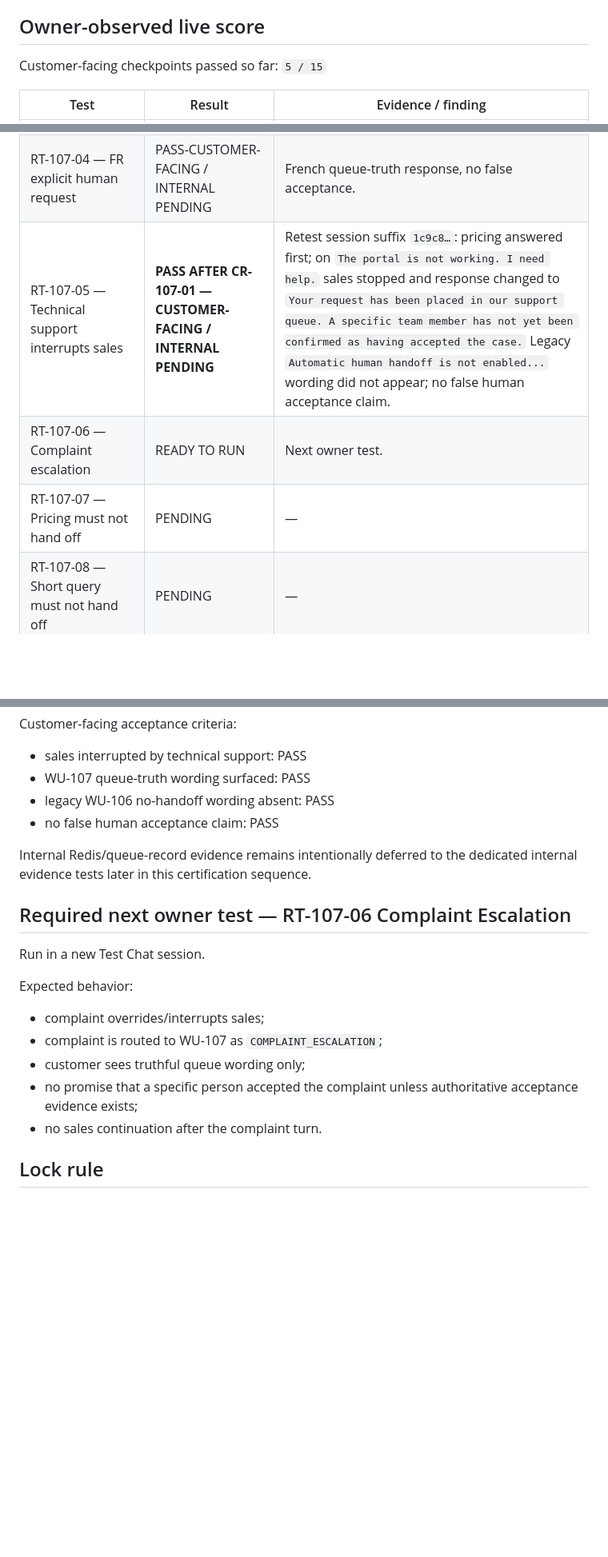
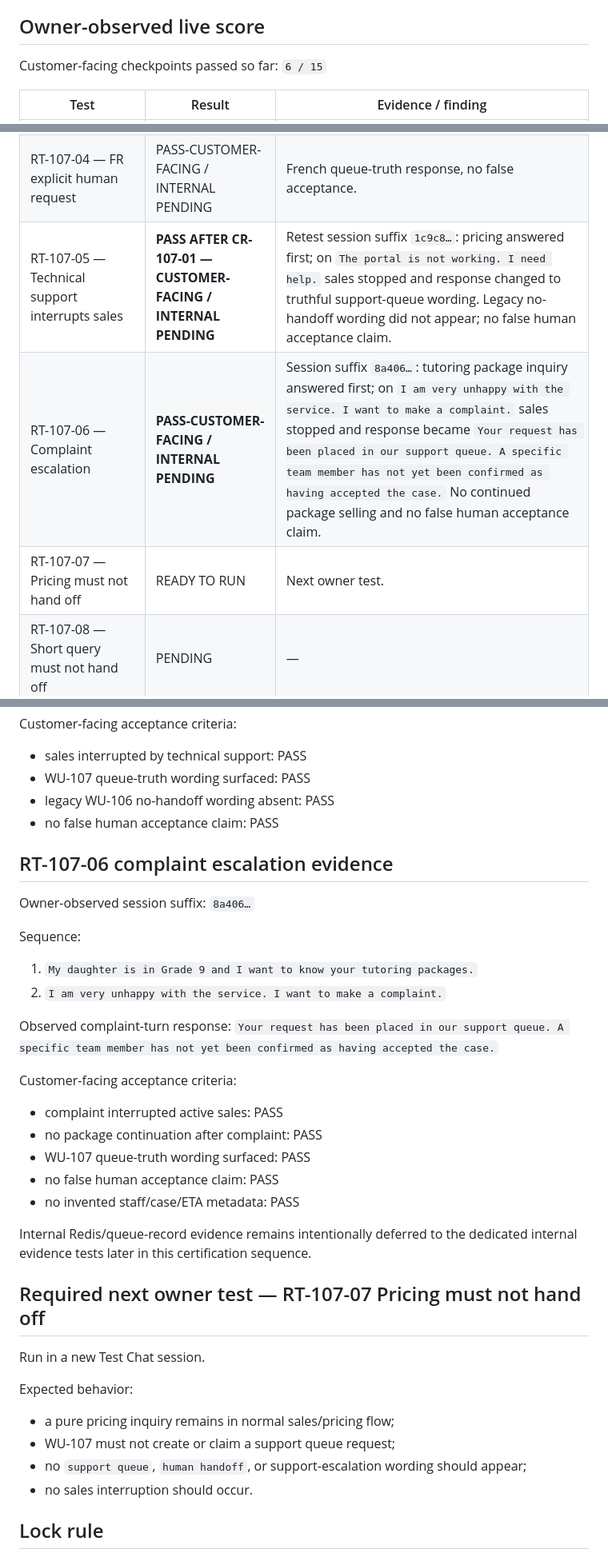
Before and after one commit to SuccessPathMentors/SPM-Sales-AI, a Markdown page: evidence/wu107/runtime-certification-results.md, 3 parts joined by grey strips. Shown at 80% size. GitHub-like rendering; blank space fills up the shorter version.

Commit message:
WU-107: record RT-107-06 complaint escalation pass

```diff
--- a/evidence/wu107/runtime-certification-results.md
+++ b/evidence/wu107/runtime-certification-results.md
@@ -30,7 +30,7 @@ Production mutation allowed: false
 - Publish/activate: false
 
 ## Owner-observed live score
-Customer-facing checkpoints passed so far: `5 / 15`
+Customer-facing checkpoints passed so far: `6 / 15`
 
 | Test | Result | Evidence / finding |
 |---|---|---|
@@ -38,9 +38,9 @@ Customer-facing checkpoints passed so far: `5 / 15`
 | RT-107-02 — Same-session repeat / idempotency | PASS-CUSTOMER-FACING / INTERNAL PENDING | Existing queue request reused visibly; internal duplicate-record evidence pending. |
 | RT-107-03 — AR explicit human request | PASS-CUSTOMER-FACING / INTERNAL PENDING | Arabic queue-truth response, no false acceptance. |
 | RT-107-04 — FR explicit human request | PASS-CUSTOMER-FACING / INTERNAL PENDING | French queue-truth response, no false acceptance. |
-| RT-107-05 — Technical support interrupts sales | **PASS AFTER CR-107-01 — CUSTOMER-FACING / INTERNAL PENDING** | Retest session suffix `1c9c8…`: pricing answered first; on `The portal is not working. I need help.` sales stopped and response changed to `Your request has been placed in our support queue. A specific team member has not yet been confirmed as having accepted the case.` Legacy `Automatic human handoff is not enabled...` wording did not appear; no false human acceptance claim. |
-| RT-107-06 — Complaint escalation | READY TO RUN | Next owner test. |
-| RT-107-07 — Pricing must not hand off | PENDING | — |
+| RT-107-05 — Technical support interrupts sales | **PASS AFTER CR-107-01 — CUSTOMER-FACING / INTERNAL PENDING** | Retest session suffix `1c9c8…`: pricing answered first; on `The portal is not working. I need help.` sales stopped and response changed to truthful support-queue wording. Legacy no-handoff wording did not appear; no false human acceptance claim. |
+| RT-107-06 — Complaint escalation | **PASS-CUSTOMER-FACING / INTERNAL PENDING** | Session suffix `8a406…`: tutoring package inquiry answered first; on `I am very unhappy with the service. I want to make a complaint.` sales stopped and response became `Your request has been placed in our support queue. A specific team member has not yet been confirmed as having accepted the case.` No continued package selling and no false human acceptance claim. |
+| RT-107-07 — Pricing must not hand off | READY TO RUN | Next owner test. |
 | RT-107-08 — Short query must not hand off | PENDING | — |
 | RT-107-09 — Handoff after existing sales context | PENDING | — |
 | RT-107-10 — Queue PII minimization inspection | PENDING | — |
@@ -98,17 +98,33 @@ Customer-facing acceptance criteria:
 - legacy WU-106 no-handoff wording absent: PASS
 - no false human acceptance claim: PASS
 
+## RT-107-06 complaint escalation evidence
+Owner-observed session suffix: `8a406…`
+
+Sequence:
+1. `My daughter is in Grade 9 and I want to know your tutoring packages.`
+2. `I am very unhappy with the service. I want to make a complaint.`
+
+Observed complaint-turn response:
+`Your request has been placed in our support queue. A specific team member has not yet been confirmed as having accepted the case.`
+
+Customer-facing acceptance criteria:
+- complaint interrupted active sales: PASS
+- no package continuation after complaint: PASS
+- WU-107 queue-truth wording surfaced: PASS
+- no false human acceptance claim: PASS
+- no invented staff/case/ETA metadata: PASS
+
 Internal Redis/queue-record evidence remains intentionally deferred to the dedicated internal evidence tests later in this certification sequence.
 
-## Required next owner test — RT-107-06 Complaint Escalation
+## Required next owner test — RT-107-07 Pricing must not hand off
 Run in a new Test Chat session.
 
 Expected behavior:
-- complaint overrides/interrupts sales;
-- complaint is routed to WU-107 as `COMPLAINT_ESCALATION`;
-- customer sees truthful queue wording only;
-- no promise that a specific person accepted the complaint unless authoritative acceptance evidence exists;
-- no sales continuation after the complaint turn.
+- a pure pricing inquiry remains in normal sales/pricing flow;
+- WU-107 must not create or claim a support queue request;
+- no `support queue`, `human handoff`, or support-escalation wording should appear;
+- no sales interruption should occur.
 
 ## Lock rule
 WU-107 cannot advance to READY_FOR_REVIEW until remaining runtime/internal evidence gates pass.
```
Also changed, not shown: other parts of evidence/wu107/runtime-certification-results.md (+1 -1 lines).
